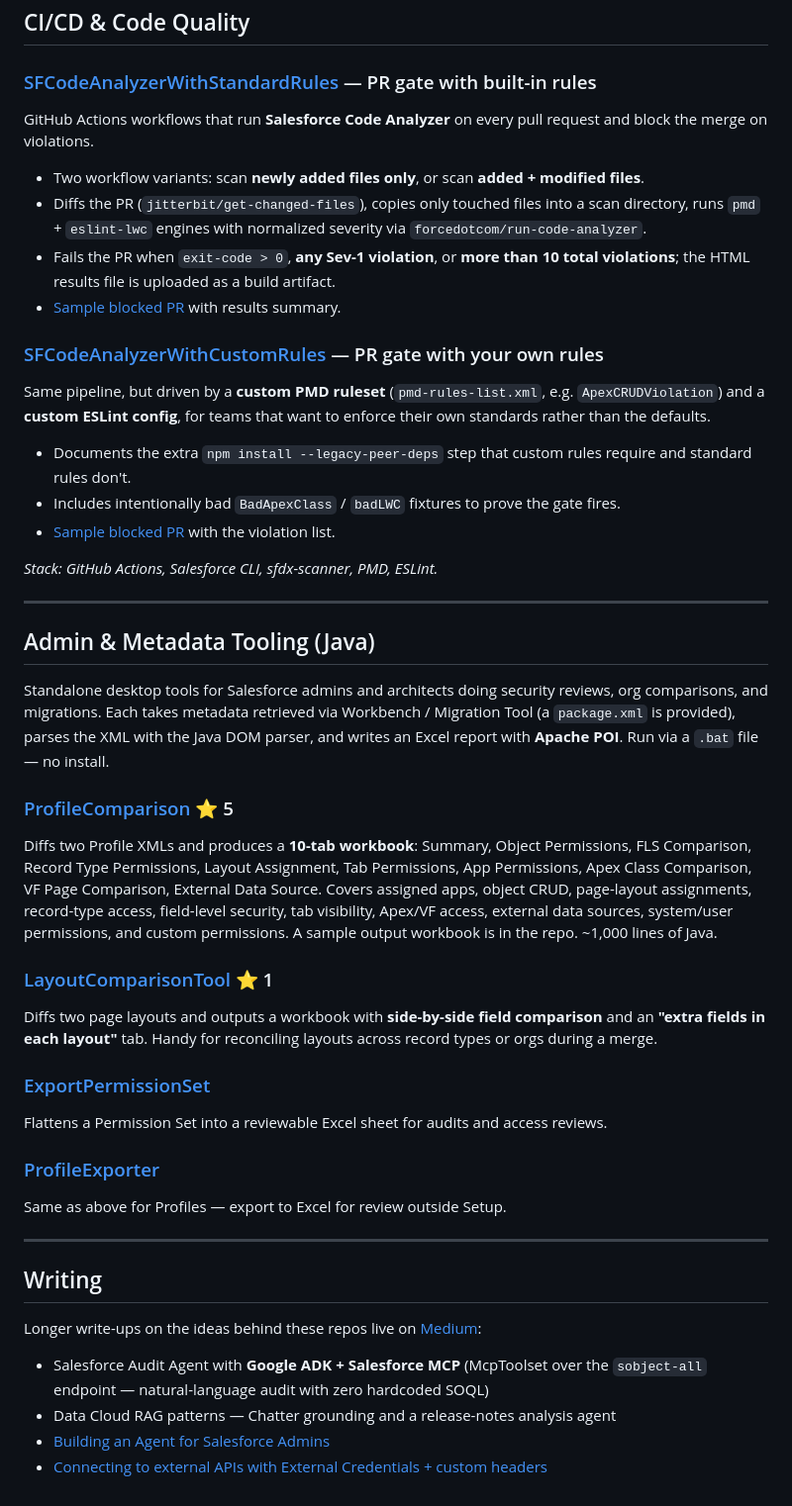
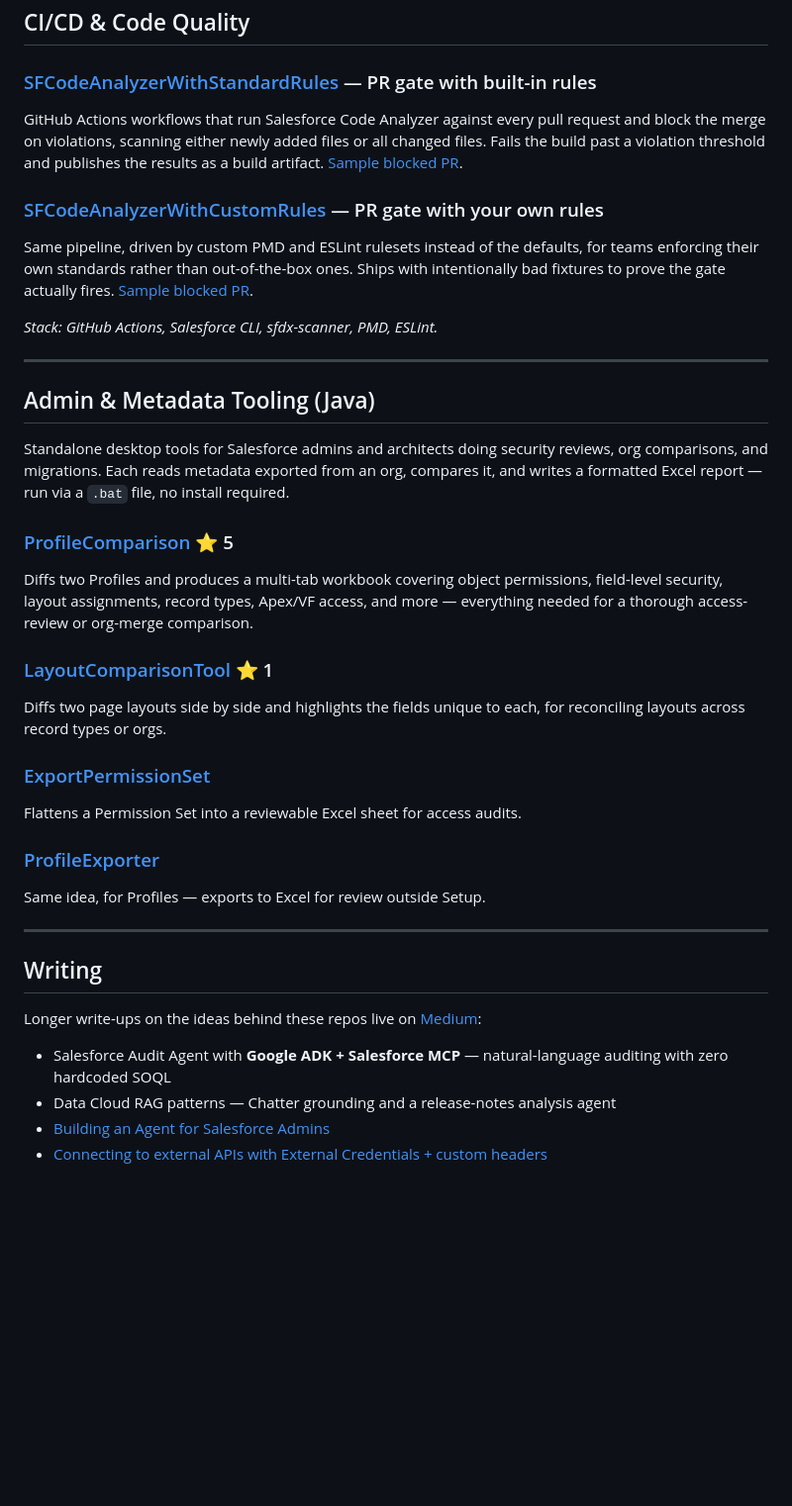
Before and after one commit to sushilsfdc/sushilsfdc.github.io, a Markdown page: README.md, the part around one of its changes. Shown at 99% size. GitHub-like rendering; blank space fills up the shorter version.

```diff
--- a/README.md
+++ b/README.md
@@ -56,19 +26,10 @@ Earlier-generation experiments that fed into the projects above.
 ## CI/CD & Code Quality
 
 ### [SFCodeAnalyzerWithStandardRules](https://github.com/sushilsfdc/SFCodeAnalyzerWithStandardRules) — PR gate with built-in rules
-GitHub Actions workflows that run **Salesforce Code Analyzer** on every pull request and block the merge on violations.
-
-- Two workflow variants: scan **newly added files only**, or scan **added + modified files**.
-- Diffs the PR (`jitterbit/get-changed-files`), copies only touched files into a scan directory, runs `pmd` + `eslint-lwc` engines with normalized severity via `forcedotcom/run-code-analyzer`.
-- Fails the PR when `exit-code > 0`, **any Sev-1 violation**, or **more than 10 total violations**; the HTML results file is uploaded as a build artifact.
-- [Sample blocked PR](https://github.com/sushilsfdc/SFCodeAnalyzerWithStandardRules/pull/1) with results summary.
+GitHub Actions workflows that run Salesforce Code Analyzer against every pull request and block the merge on violations, scanning either newly added files or all changed files. Fails the build past a violation threshold and publishes the results as a build artifact. [Sample blocked PR](https://github.com/sushilsfdc/SFCodeAnalyzerWithStandardRules/pull/1).
 
 ### [SFCodeAnalyzerWithCustomRules](https://github.com/sushilsfdc/SFCodeAnalyzerWithCustomRules) — PR gate with your own rules
-Same pipeline, but driven by a **custom PMD ruleset** (`pmd-rules-list.xml`, e.g. `ApexCRUDViolation`) and a **custom ESLint config**, for teams that want to enforce their own standards rather than the defaults.
-
-- Documents the extra `npm install --legacy-peer-deps` step that custom rules require and standard rules don't.
-- Includes intentionally bad `BadApexClass` / `badLWC` fixtures to prove the gate fires.
-- [Sample blocked PR](https://github.com/sushilsfdc/SFCodeAnalyzerWithCustomRules/pull/2) with the violation list.
+Same pipeline, driven by custom PMD and ESLint rulesets instead of the defaults, for teams enforcing their own standards rather than out-of-the-box ones. Ships with intentionally bad fixtures to prove the gate actually fires. [Sample blocked PR](https://github.com/sushilsfdc/SFCodeAnalyzerWithCustomRules/pull/2).
 
 *Stack: GitHub Actions, Salesforce CLI, sfdx-scanner, PMD, ESLint.*
 
@@ -76,27 +37,26 @@ Same pipeline, but driven by a **custom PMD ruleset** (`pmd-rules-list.xml`, e.g
 
 ## Admin & Metadata Tooling (Java)
 
-Standalone desktop tools for Salesforce admins and architects doing security reviews, org comparisons, and migrations. Each takes metadata retrieved via Workbench / Migration Tool (a `package.xml` is provided), parses the XML with the Java DOM parser, and writes an Excel report with **Apache POI**. Run via a `.bat` file — no install.
+Standalone desktop tools for Salesforce admins and architects doing security reviews, org comparisons, and migrations. Each reads metadata exported from an org, compares it, and writes a formatted Excel report — run via a `.bat` file, no install required.
 
 ### [ProfileComparison](https://github.com/sushilgit/ProfileComparison) ⭐ 5
-Diffs two Profile XMLs and produces a **10-tab workbook**: Summary, Object Permissions, FLS Comparison, Record Type Permissions, Layout Assignment, Tab Permissions, App Permissions, Apex Class Comparison, VF Page Comparison, External Data Source.
-Covers assigned apps, object CRUD, page-layout assignments, record-type access, field-level security, tab visibility, Apex/VF access, external data sources, system/user permissions, and custom permissions. A sample output workbook is in the repo. ~1,000 lines of Java.
+Diffs two Profiles and produces a multi-tab workbook covering object permissions, field-level security, layout assignments, record types, Apex/VF access, and more — everything needed for a thorough access-review or org-merge comparison.
 
 ### [LayoutComparisonTool](https://github.com/sushilgit/LayoutComparisonTool) ⭐ 1
-Diffs two page layouts and outputs a workbook with **side-by-side field comparison** and an **"extra fields in each layout"** tab. Handy for reconciling layouts across record types or orgs during a merge.
+Diffs two page layouts side by side and highlights the fields unique to each, for reconciling layouts across record types or orgs.
 
 ### [ExportPermissionSet](https://github.com/sushilgit/ExportPermissionSet)
-Flattens a Permission Set into a reviewable Excel sheet for audits and access reviews.
+Flattens a Permission Set into a reviewable Excel sheet for access audits.
 
 ### [ProfileExporter](https://github.com/sushilgit/ProfileExporter)
-Same as above for Profiles — export to Excel for review outside Setup.
+Same idea, for Profiles — exports to Excel for review outside Setup.
 
 ---
 
 ## Writing
 
 Longer write-ups on the ideas behind these repos live on [Medium](https://medium.com/@sfdcsushil):
-- Salesforce Audit Agent with **Google ADK + Salesforce MCP** (McpToolset over the `sobject-all` endpoint — natural-language audit with zero hardcoded SOQL)
+- Salesforce Audit Agent with **Google ADK + Salesforce MCP** — natural-language auditing with zero hardcoded SOQL
 - Data Cloud RAG patterns — Chatter grounding and a release-notes analysis agent
 - [Building an Agent for Salesforce Admins](https://medium.com/@sfdcsushil/building-agent-for-salesforce-admins-c1bc8b4f4d89)
 - [Connecting to external APIs with External Credentials + custom headers](https://medium.com/@sfdcsushil/connecting-to-external-api-from-salesforce-using-external-credentials-with-custom-header-option-4a7820c9d02a)
```
Also changed, not shown: other parts of README.md (+6 -36 lines).
